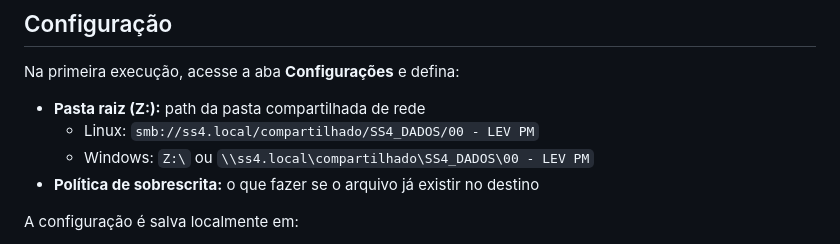
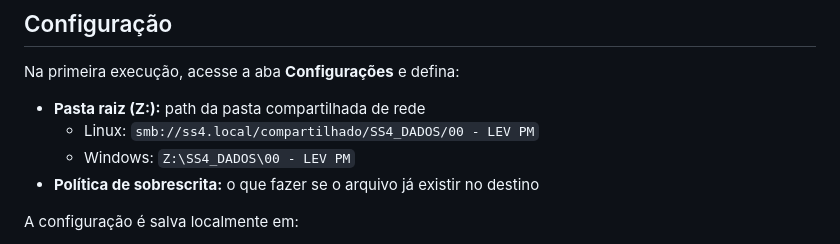
Before and after one commit to tiagoc93/gestor-pastas-militares, a Markdown page: README.md, the part around the change. GitHub-like rendering.

Commit message:
docs: path Windows corrigido para Z:\SS4_DADOS\00 - LEV PM

```diff
--- a/README.md
+++ b/README.md
@@ -209,7 +209,7 @@ Na primeira execução, acesse a aba **Configurações** e defina:
 
 - **Pasta raiz (Z:):** path da pasta compartilhada de rede
   - Linux: `smb://ss4.local/compartilhado/SS4_DADOS/00 - LEV PM`
-  - Windows: `Z:\` ou `\\ss4.local\compartilhado\SS4_DADOS\00 - LEV PM`
+  - Windows: `Z:\SS4_DADOS\00 - LEV PM`
 - **Política de sobrescrita:** o que fazer se o arquivo já existir no destino
 
 A configuração é salva localmente em:
```
Also changed, not shown: PRD.md (+1 -1 lines), TASKS.md (+1 -1 lines).
